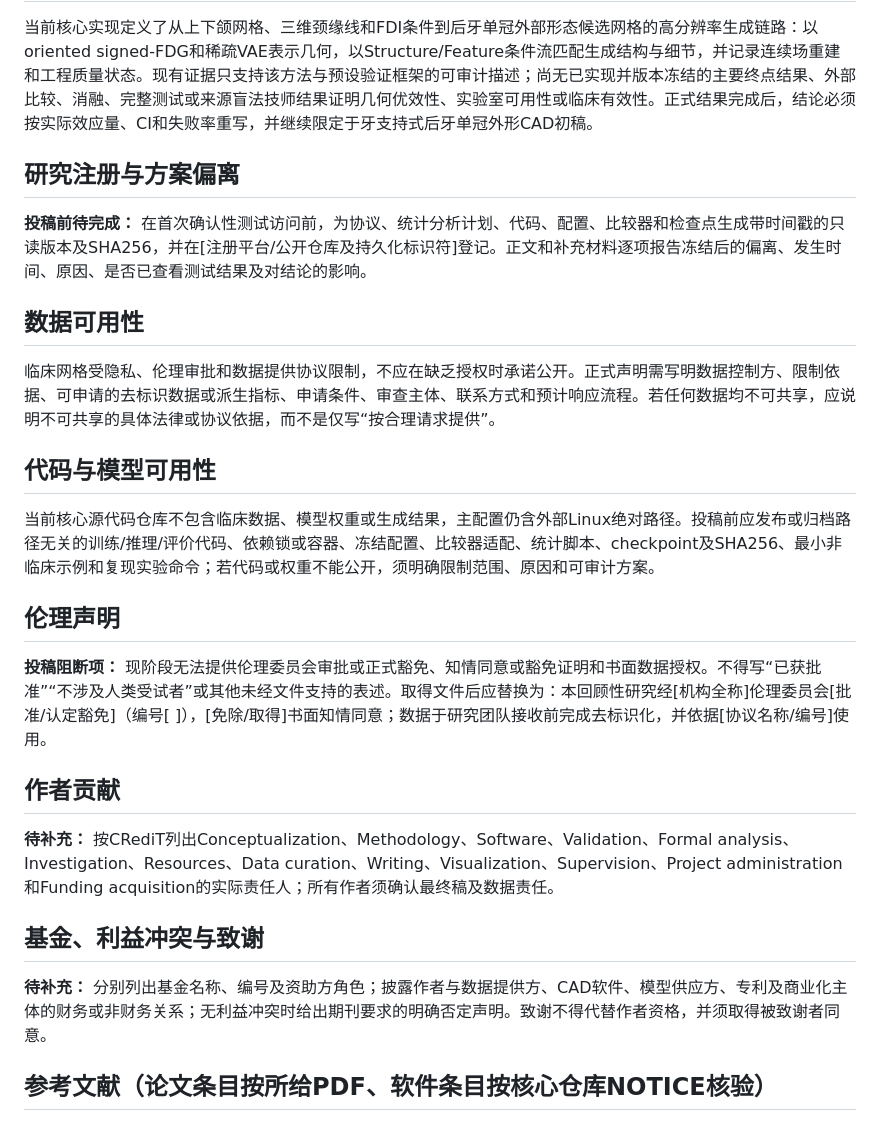
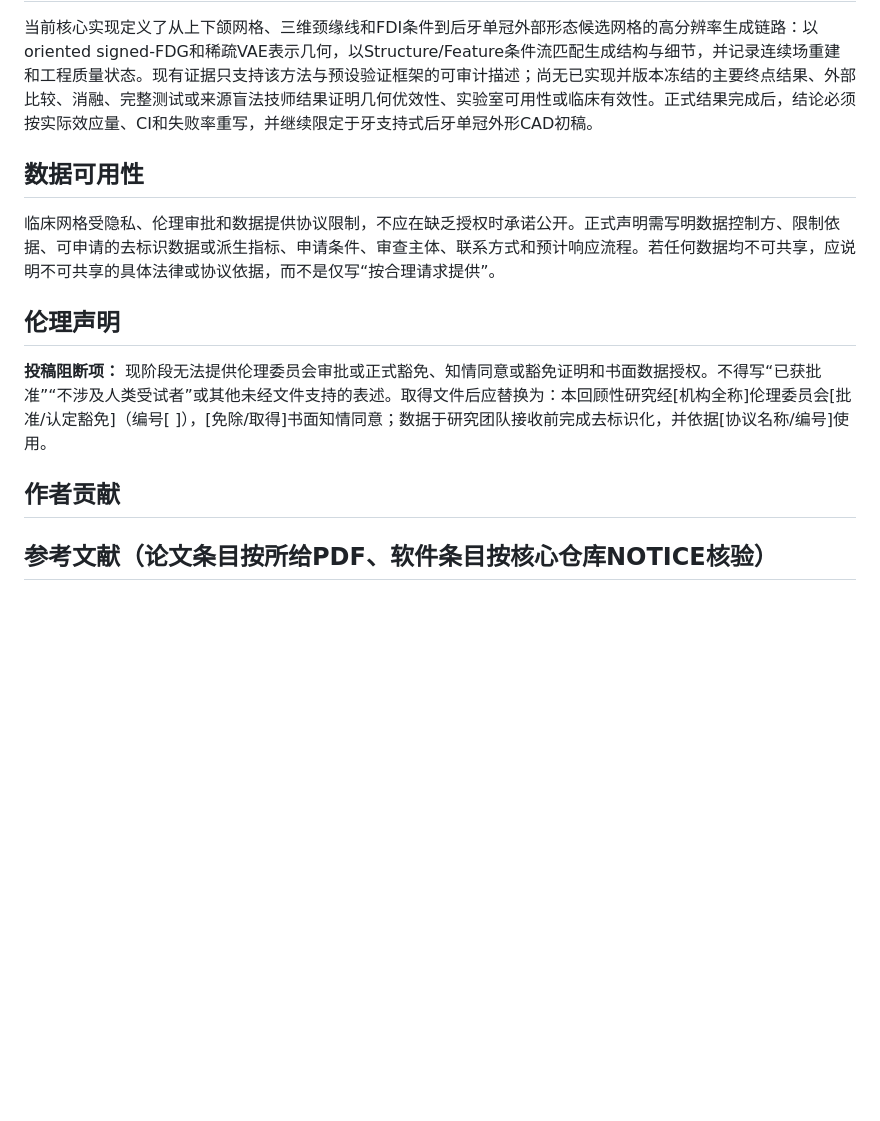
Before and after one commit to jellyDL/CrownGenerate, a Markdown page: manuscript/manuscript_zh_v0.1.md, the part around the change. GitHub-like rendering; blank space fills up the shorter version.

Commit message:
去掉冗余

```diff
--- a/manuscript/manuscript_zh_v0.1.md
+++ b/manuscript/manuscript_zh_v0.1.md
@@ -417,29 +417,15 @@ CD_{L1}=\frac{1}{2}\left[
 
 当前核心实现定义了从上下颌网格、三维颈缘线和FDI条件到后牙单冠外部形态候选网格的高分辨率生成链路：以oriented signed-FDG和稀疏VAE表示几何，以Structure/Feature条件流匹配生成结构与细节，并记录连续场重建和工程质量状态。现有证据只支持该方法与预设验证框架的可审计描述；尚无已实现并版本冻结的主要终点结果、外部比较、消融、完整测试或来源盲法技师结果证明几何优效性、实验室可用性或临床有效性。正式结果完成后，结论必须按实际效应量、CI和失败率重写，并继续限定于牙支持式后牙单冠外形CAD初稿。
 
-## 研究注册与方案偏离
-
-**投稿前待完成：** 在首次确认性测试访问前，为协议、统计分析计划、代码、配置、比较器和检查点生成带时间戳的只读版本及SHA256，并在[注册平台/公开仓库及持久化标识符]登记。正文和补充材料逐项报告冻结后的偏离、发生时间、原因、是否已查看测试结果及对结论的影响。
-
 ## 数据可用性
 
 临床网格受隐私、伦理审批和数据提供协议限制，不应在缺乏授权时承诺公开。正式声明需写明数据控制方、限制依据、可申请的去标识数据或派生指标、申请条件、审查主体、联系方式和预计响应流程。若任何数据均不可共享，应说明不可共享的具体法律或协议依据，而不是仅写“按合理请求提供”。
-
-## 代码与模型可用性
-
-当前核心源代码仓库不包含临床数据、模型权重或生成结果，主配置仍含外部Linux绝对路径。投稿前应发布或归档路径无关的训练/推理/评价代码、依赖锁或容器、冻结配置、比较器适配、统计脚本、checkpoint及SHA256、最小非临床示例和复现实验命令；若代码或权重不能公开，须明确限制范围、原因和可审计方案。
 
 ## 伦理声明
 
 **投稿阻断项：** 现阶段无法提供伦理委员会审批或正式豁免、知情同意或豁免证明和书面数据授权。不得写“已获批准”“不涉及人类受试者”或其他未经文件支持的表述。取得文件后应替换为：本回顾性研究经[机构全称]伦理委员会[批准/认定豁免]（编号[ ]），[免除/取得]书面知情同意；数据于研究团队接收前完成去标识化，并依据[协议名称/编号]使用。
 
 ## 作者贡献
-
-**待补充：** 按CRediT列出Conceptualization、Methodology、Software、Validation、Formal analysis、Investigation、Resources、Data curation、Writing、Visualization、Supervision、Project administration和Funding acquisition的实际责任人；所有作者须确认最终稿及数据责任。
-
-## 基金、利益冲突与致谢
-
-**待补充：** 分别列出基金名称、编号及资助方角色；披露作者与数据提供方、CAD软件、模型供应方、专利及商业化主体的财务或非财务关系；无利益冲突时给出期刊要求的明确否定声明。致谢不得代替作者资格，并须取得被致谢者同意。
 
 ## 参考文献（论文条目按所给PDF、软件条目按核心仓库NOTICE核验）
 
```
